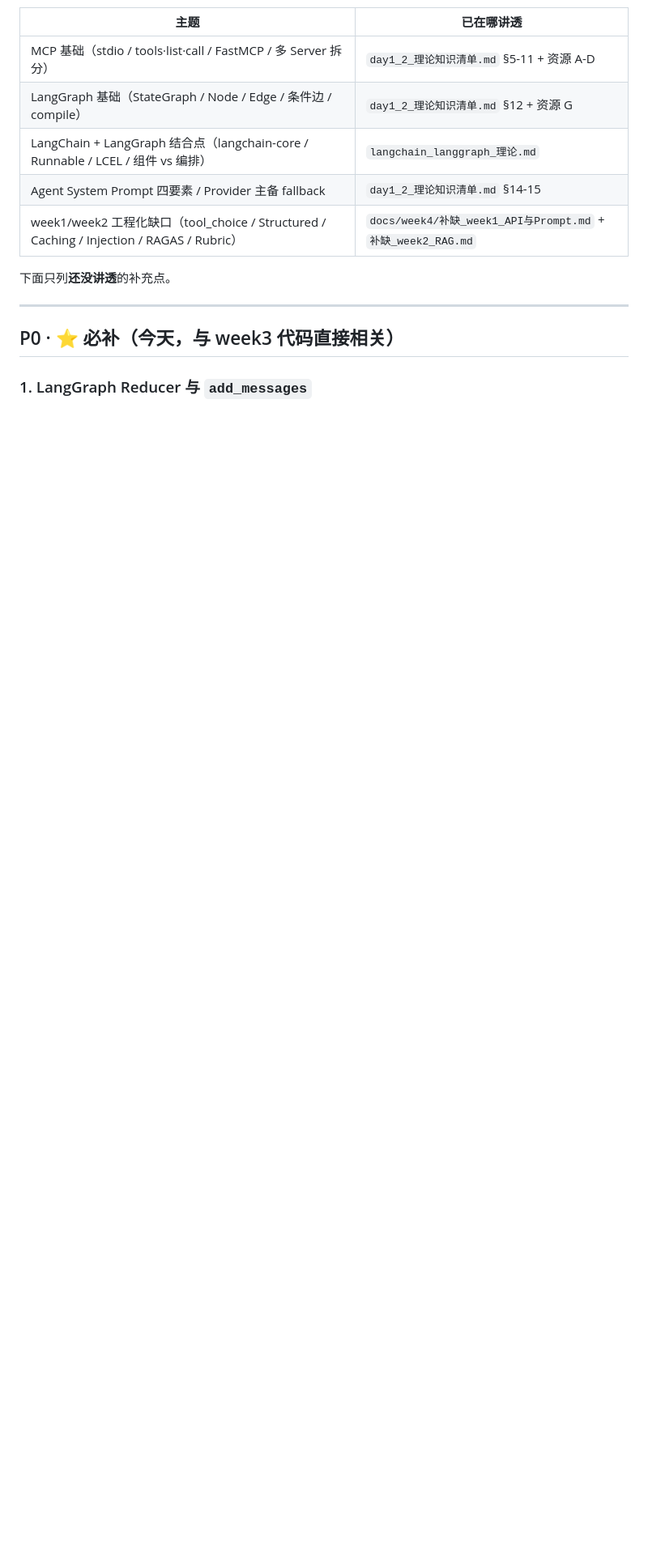
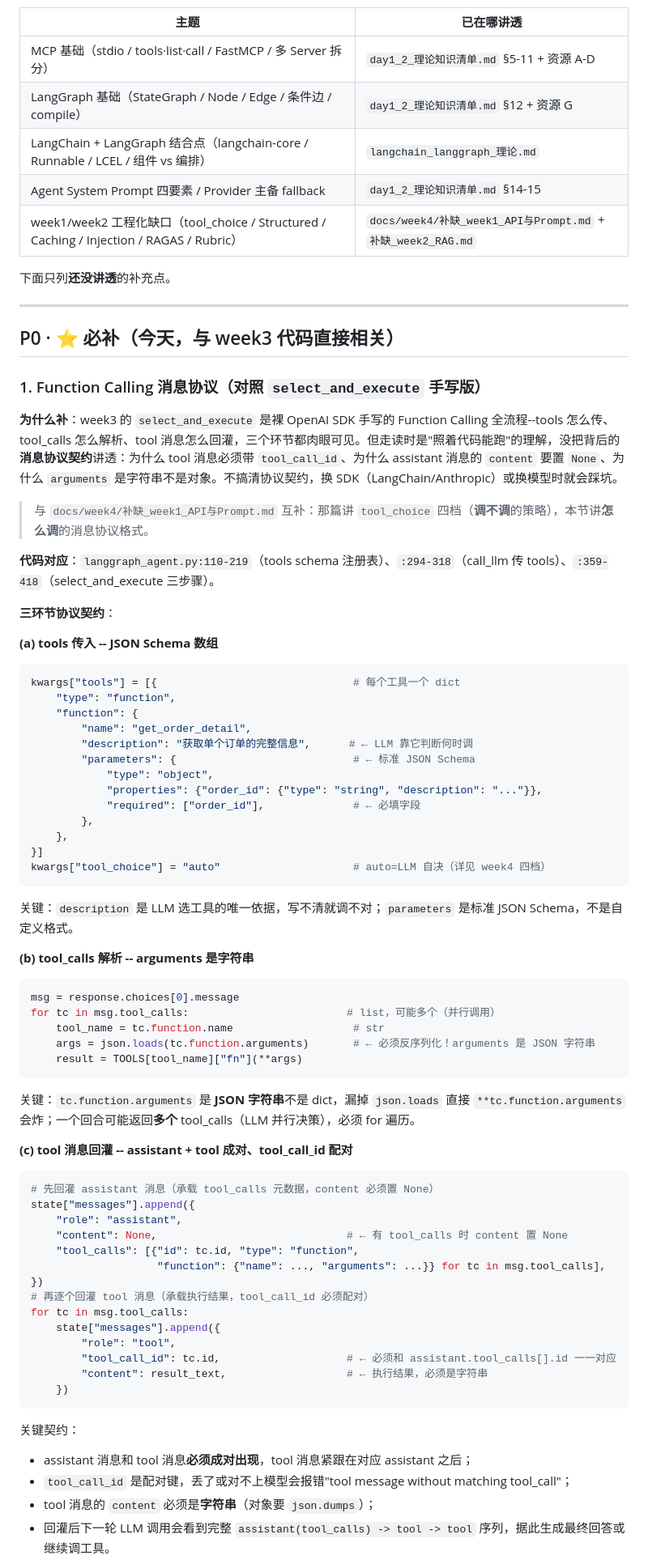
Before and after one commit to sjs1919/agent-training, a Markdown page: docs/week3/理论补充_走读后.md, the part around one of its changes. Shown at 81% size. Rendered like a GitHub page; blank space fills up the shorter version.

Commit message:
docs(week3): 补 Function Calling 消息协议章节
对照 select_and_execute 手写版，补 tools 传入 / tool_calls 解析 / tool 消息回灌三环节的协议契约。

````diff
--- a/docs/week3/理论补充_走读后.md
+++ b/docs/week3/理论补充_走读后.md
@@ -26,4 +26,64 @@
 
 ## P0 · ⭐ 必补（今天，与 week3 代码直接相关）
 
-### 1. LangGraph Reducer 与 `add_messages`
+### 1. Function Calling 消息协议（对照 `select_and_execute` 手写版）
+
+**为什么补**：week3 的 `select_and_execute` 是裸 OpenAI SDK 手写的 Function Calling 全流程--tools 怎么传、tool_calls 怎么解析、tool 消息怎么回灌，三个环节都肉眼可见。但走读时是"照着代码能跑"的理解，没把背后的**消息协议契约**讲透：为什么 tool 消息必须带 `tool_call_id`、为什么 assistant 消息的 `content` 要置 `None`、为什么 `arguments` 是字符串不是对象。不搞清协议契约，换 SDK（LangChain/Anthropic）或换模型时就会踩坑。
+
+> 与 `docs/week4/补缺_week1_API与Prompt.md` 互补：那篇讲 `tool_choice` 四档（**调不调**的策略），本节讲**怎么调**的消息协议格式。
+
+**代码对应**：`langgraph_agent.py:110-219`（tools schema 注册表）、`:294-318`（call_llm 传 tools）、`:359-418`（select_and_execute 三步骤）。
+
+**三环节协议契约**：
+
+**(a) tools 传入 -- JSON Schema 数组**
+```python
+kwargs["tools"] = [{                               # 每个工具一个 dict
+    "type": "function",
+    "function": {
+        "name": "get_order_detail",
+        "description": "获取单个订单的完整信息",      # ← LLM 靠它判断何时调
+        "parameters": {                            # ← 标准 JSON Schema
+            "type": "object",
+            "properties": {"order_id": {"type": "string", "description": "..."}},
+            "required": ["order_id"],              # ← 必填字段
+        },
+    },
+}]
+kwargs["tool_choice"] = "auto"                     # auto=LLM 自决（详见 week4 四档）
+```
+关键：`description` 是 LLM 选工具的唯一依据，写不清就调不对；`parameters` 是标准 JSON Schema，不是自定义格式。
+
+**(b) tool_calls 解析 -- arguments 是字符串**
+```python
+msg = response.choices[0].message
+for tc in msg.tool_calls:                         # list，可能多个（并行调用）
+    tool_name = tc.function.name                   # str
+    args = json.loads(tc.function.arguments)       # ← 必须反序列化！arguments 是 JSON 字符串
+    result = TOOLS[tool_name]["fn"](**args)
+```
+关键：`tc.function.arguments` 是 **JSON 字符串**不是 dict，漏掉 `json.loads` 直接 `**tc.function.arguments` 会炸；一个回合可能返回**多个** tool_calls（LLM 并行决策），必须 for 遍历。
+
+**(c) tool 消息回灌 -- assistant + tool 成对、tool_call_id 配对**
+```python
+# 先回灌 assistant 消息（承载 tool_calls 元数据，content 必须置 None）
+state["messages"].append({
+    "role": "assistant",
+    "content": None,                              # ← 有 tool_calls 时 content 置 None
+    "tool_calls": [{"id": tc.id, "type": "function",
+                    "function": {"name": ..., "arguments": ...}} for tc in msg.tool_calls],
+})
+# 再逐个回灌 tool 消息（承载执行结果，tool_call_id 必须配对）
+for tc in msg.tool_calls:
+    state["messages"].append({
+        "role": "tool",
+        "tool_call_id": tc.id,                    # ← 必须和 assistant.tool_calls[].id 一一对应
+        "content": result_text,                   # ← 执行结果，必须是字符串
+    })
+```
+关键契约：
+- assistant 消息和 tool 消息**必须成对出现**，tool 消息紧跟在对应 assistant 之后；
+- `tool_call_id` 是配对键，丢了或对不上模型会报错"tool message without matching tool_call"；
+- tool 消息的 `content` 必须是**字符串**（对象要 `json.dumps`）；
+- 回灌后下一轮 LLM 调用会看到完整 `assistant(tool_calls) -> tool -> tool` 序列，据此生成最终回答或继续调工具。
+
````
Also changed, not shown: other parts of docs/week3/理论补充_走读后.md (+34 -20 lines).
